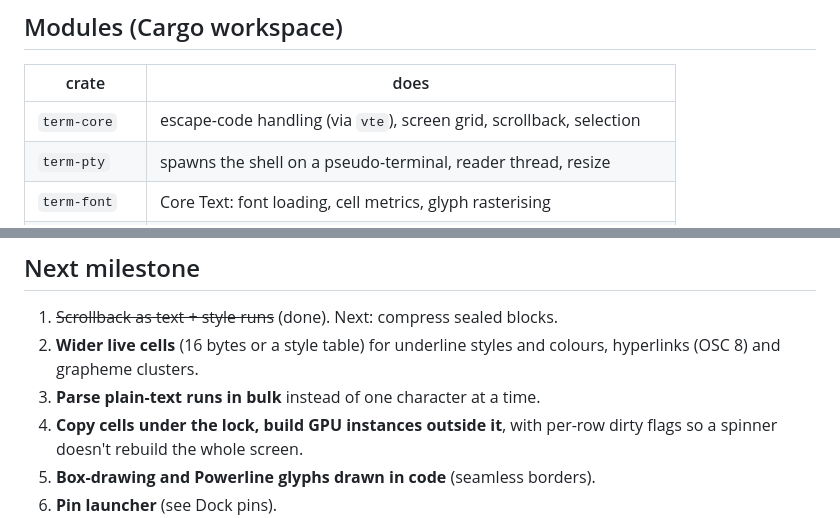
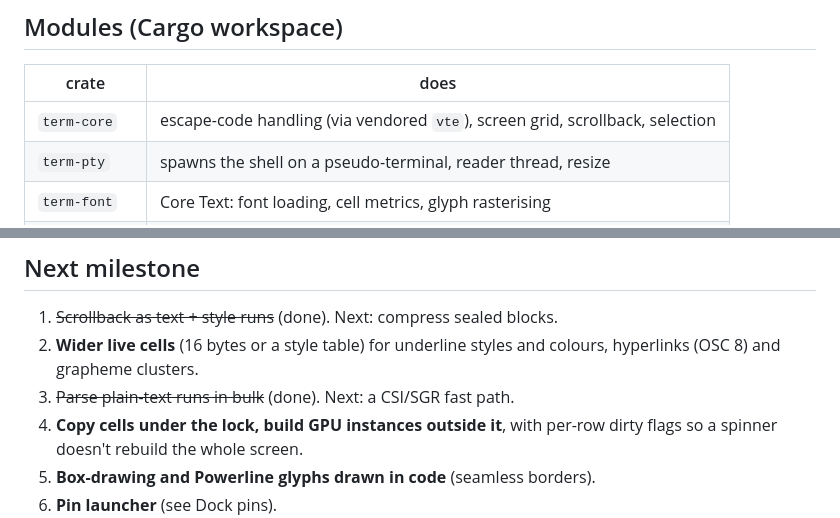
Before and after one commit to 0xdeafcafe/terminal-decline, a Markdown page: DESIGN.md, 2 parts joined by grey strips. Rendered like a GitHub page.

```diff
--- a/DESIGN.md
+++ b/DESIGN.md
@@ -27,7 +27,7 @@ any command as its own Dock app.
 
 | crate         | does                                                                  |
 |---------------|-----------------------------------------------------------------------|
-| `term-core`   | escape-code handling (via `vte`), screen grid, scrollback, selection  |
+| `term-core`   | escape-code handling (via vendored `vte`), screen grid, scrollback, selection |
 | `term-pty`    | spawns the shell on a pseudo-terminal, reader thread, resize          |
 | `term-font`   | Core Text: font loading, cell metrics, glyph rasterising              |
 | `term-render` | Metal: glyph texture, per-cell instance buffer, one instanced draw    |
@@ -208,7 +237,7 @@ pin identity collisions, pin signing and quarantine.
 1. ~~Scrollback as text + style runs~~ (done). Next: compress sealed blocks.
 2. **Wider live cells** (16 bytes or a style table) for underline styles and
    colours, hyperlinks (OSC 8) and grapheme clusters.
-3. **Parse plain-text runs in bulk** instead of one character at a time.
+3. ~~Parse plain-text runs in bulk~~ (done). Next: a CSI/SGR fast path.
 4. **Copy cells under the lock, build GPU instances outside it**, with
    per-row dirty flags so a spinner doesn't rebuild the whole screen.
 5. **Box-drawing and Powerline glyphs drawn in code** (seamless borders).
```
Also changed, not shown: other parts of DESIGN.md (+36 -7 lines).
